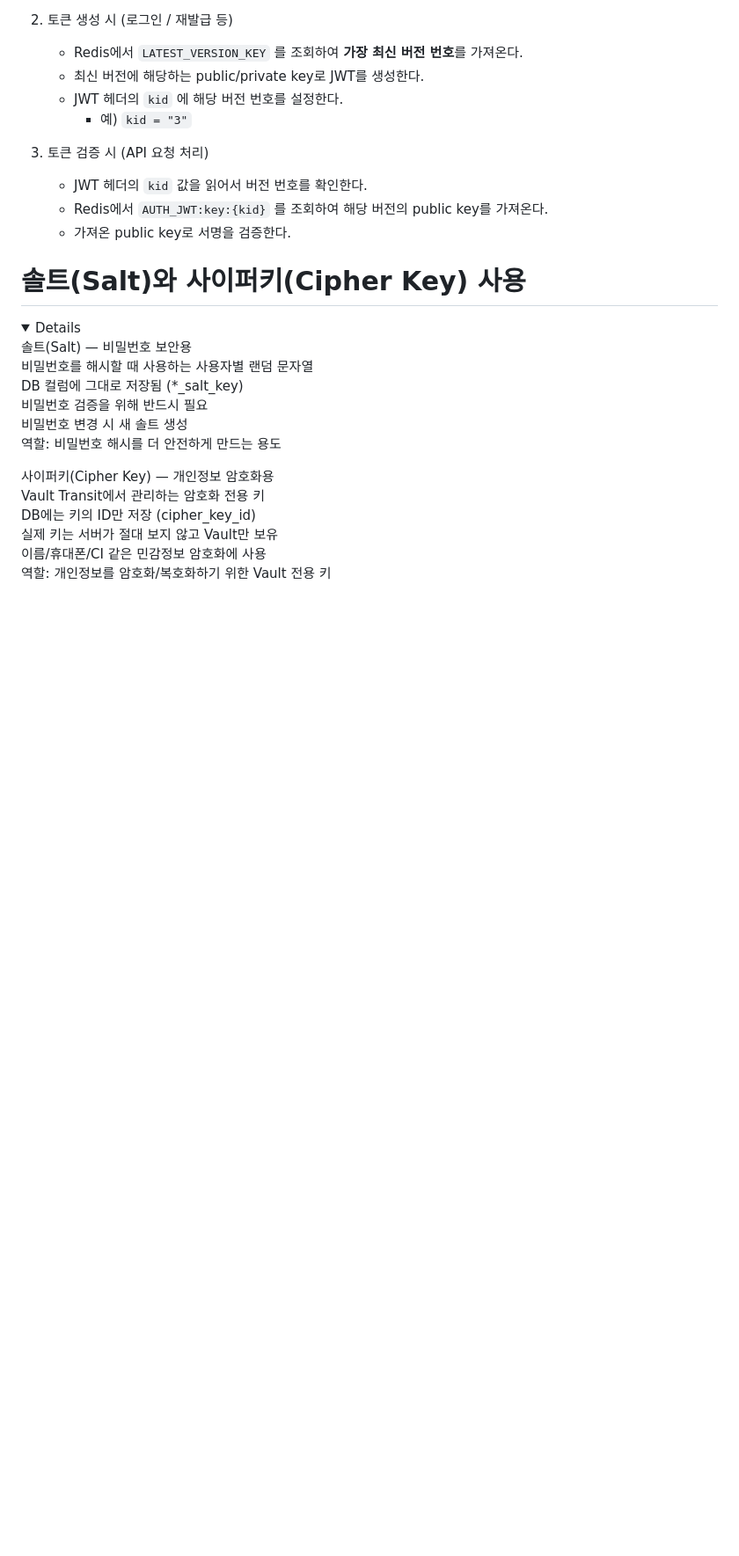
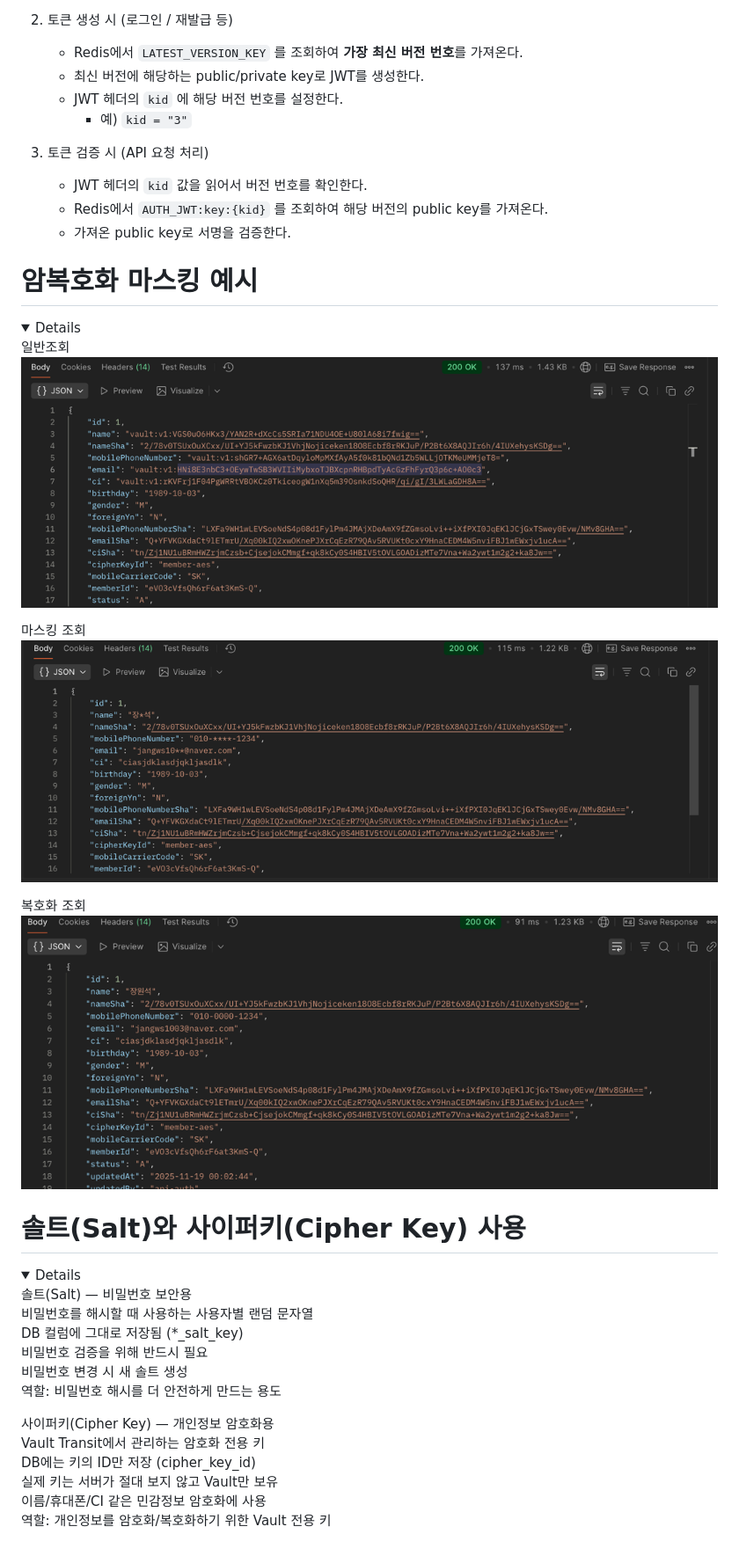
Before and after one commit to No1stone/boot-base, a Markdown page: api-auth/README.md, the part around the change. Shown: that part at 88% size. GitHub-like rendering; pictures changed too: api-auth/images/img_5.png (added), api-auth/images/img_6.png (added), api-auth/images/img_7.png (added); folded sections open; blank space fills up the shorter version.

Commit message:
[api-auth][feat]: 암복호화 마스킹 조회 예시

```diff
--- a/api-auth/README.md
+++ b/api-auth/README.md
@@ -98,6 +98,19 @@ vault status
     - 가져온 public key로 서명을 검증한다.
 </details>
 
+# 암복호화 마스킹 예시
+ <details>
+
+일반조회
+![img_5.png](images/img_5.png)
+
+마스킹 조회
+![img_6.png](images/img_6.png)
+
+복호화 조회
+![img_7.png](images/img_7.png)
+
+</details>
 
 # 솔트(Salt)와 사이퍼키(Cipher Key) 사용
 <details>
```
